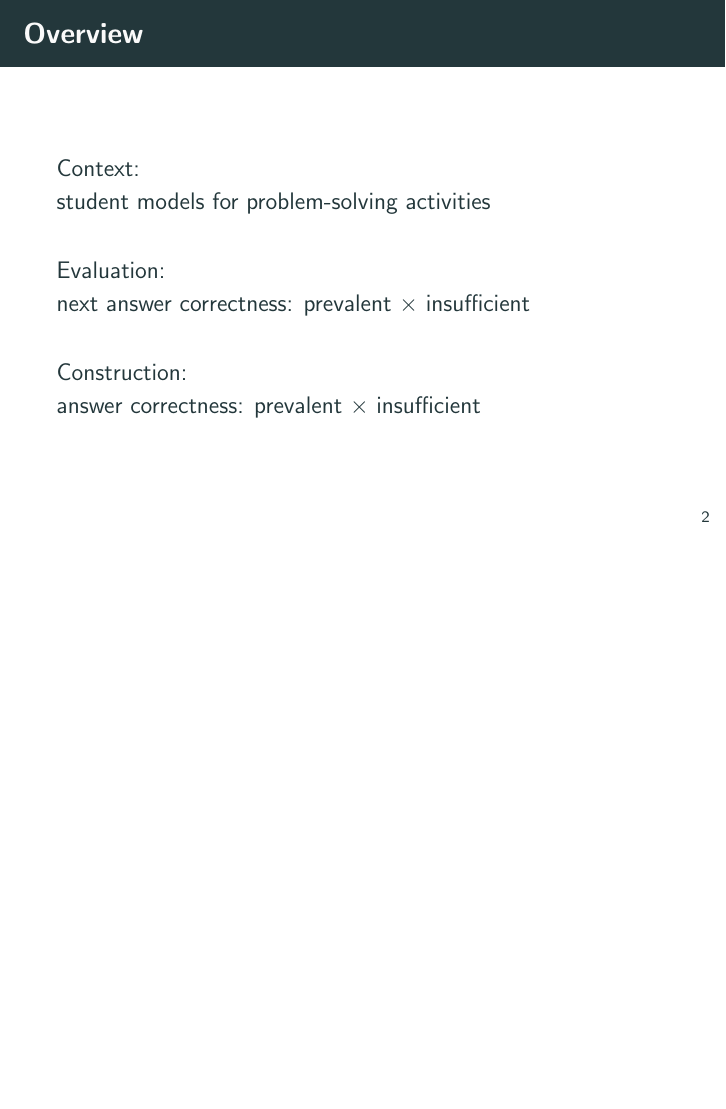
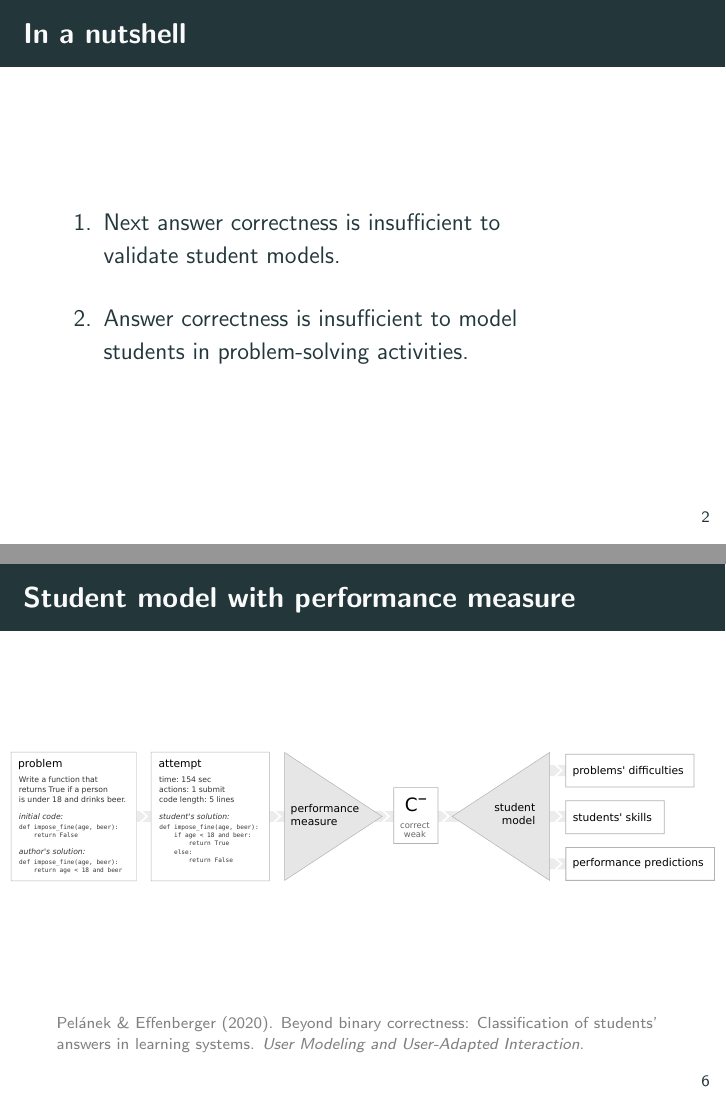
Before and after one commit to adaptive-learning/presentations, LaTeX slides (lak21-validity/validity.tex): page 4 of 16 before the commit and pages 2 and 6 of 15 after it, the two joined at a grey line, the shorter picture padded with empty space. Compiled offline with pdfLaTeX.

Commit message:
[LAK 21] final version

```diff
--- a/lak21-validity/validity.tex
+++ b/lak21-validity/validity.tex
@@ -34,20 +34,27 @@
 
 
 \begin{frame}
-  \frametitle{Overview}
+\frametitle{In a nutshell}
+% 2 issues that limits the progress in learning analytics
+\begin{enumerate}
+\item Next answer correctness is insufficient to\\validate student models.
+\bigskip
+\item Answer correctness is insufficient to model\\students in problem-solving activities.
+\end{enumerate}
+\end{frame}
 
-  Context:\\student models for problem-solving activities
-  \bigskip
-  \pause
-
-  Evaluation:\\
-  next answer correctness: prevalent $\times$ insufficient
-  \bigskip
-  \pause
-
-  Construction:\\
-  answer correctness: prevalent $\times$ insufficient
-\end{frame}
+%\begin{frame}
+%  \frametitle{Overview}
+%  Context:\\student models for problem-solving activities
+%  \bigskip
+%  \pause
+%  Evaluation:\\
+%  next answer correctness: prevalent but insufficient
+%  \bigskip
+%  \pause
+%  Construction:\\
+%  answer correctness: prevalent but insufficient
+%\end{frame}
 
 
 \begin{frame}
@@ -67,15 +74,32 @@
   \end{enumerate}
 \end{frame}
 
+\begin{frame}
+  \frametitle{Student model using binary correctness}
+  \vspace{-1cm}  % hack
+  \hspace*{-0.9cm}
+  \includegraphics[width=1.15\linewidth]{figures/pipeline-binary}
+\end{frame}
+
 
 \begin{frame}
   \frametitle{Student model with performance measure}
+  \vspace{2cm}
   \hspace*{-0.9cm}
   \includegraphics[width=1.15\linewidth]{figures/pipeline}
+
+  \vspace{2cm}
+  \mute{\scriptsize
+  Pelánek \& Effenberger (2020). Beyond binary correctness: Classification of
+  students' answers in learning systems.  \emph{User Modeling and User-Adapted
+  Interaction}.
+  \par  % needed for correct line spacing
+  }
 \end{frame}
 
 \begin{frame}
   \frametitle{Typical evaluation}
+  %\frametitle{Are the extended models better?}
   \includegraphics[height=3.5cm]{figures/next-answer-correctness}
 
   %\bigskip
```
Also changed, not shown: lak21-validity/figures/pipeline-binary.pdf (added), lak21-validity/figures/targets.pdf (added), lak21-validity/figures/targets.svg (added), lak21-validity/validity.tex (24 more changed lines).
